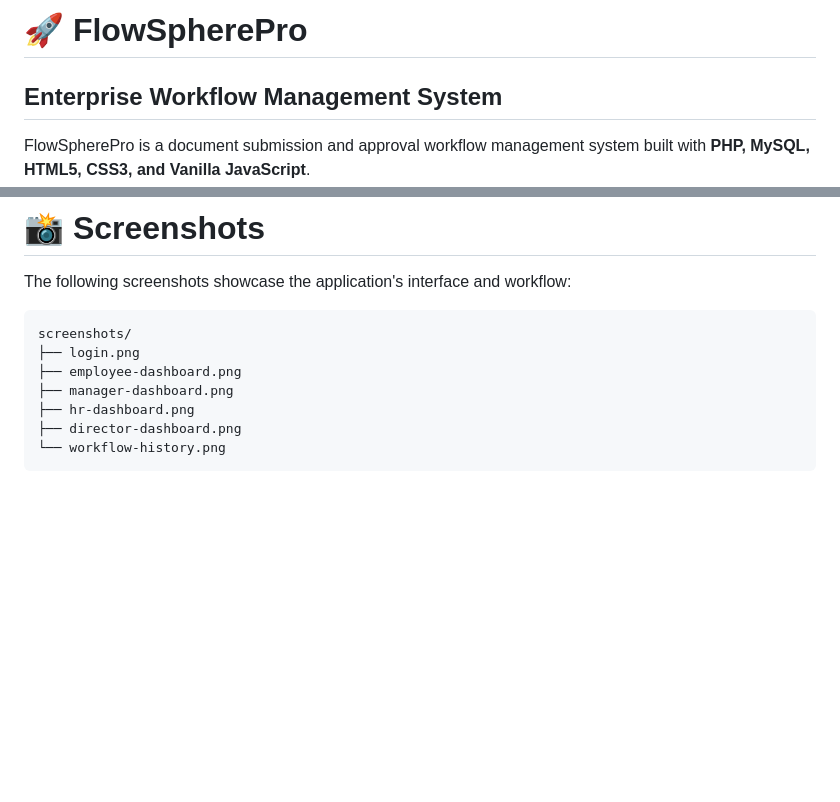
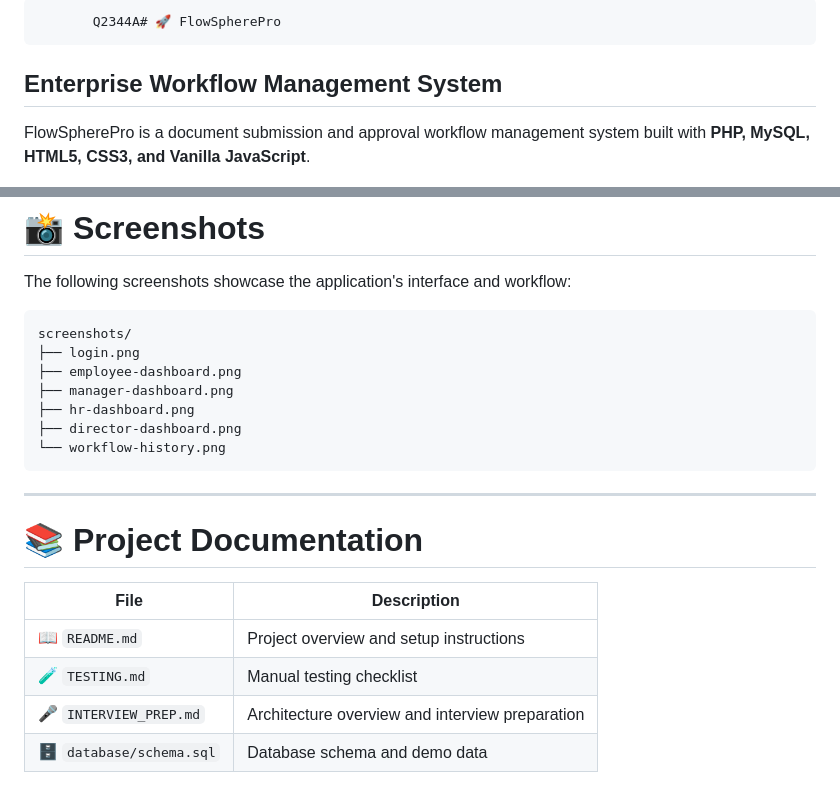
Before and after one commit to Israt-Art/flowsphere-enterprise-workflow-system, a Markdown page: README.md, 2 parts joined by grey strips. Drawn GitHub-style; blank space fills up the shorter version.

````diff
--- a/README.md
+++ b/README.md
@@ -1,4 +1,4 @@
-# 🚀 FlowSpherePro
+           Q2344A# 🚀 FlowSpherePro
 
 ## Enterprise Workflow Management System
 
@@ -531,3 +531,16 @@ screenshots/
 ├── director-dashboard.png
 └── workflow-history.png
 ```
+
+
+
+---
+
+# 📚 Project Documentation
+
+| File | Description |
+|---|---|
+| 📖 `README.md` | Project overview and setup instructions |
+| 🧪 `TESTING.md` | Manual testing checklist |
+| 🎤 `INTERVIEW_PREP.md` | Architecture overview and interview preparation |
+| 🗄️ `database/schema.sql` | Database schema and demo data |
````
